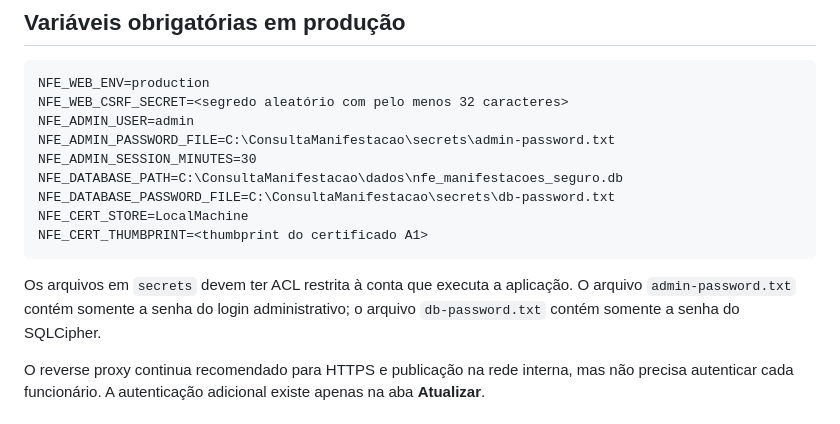
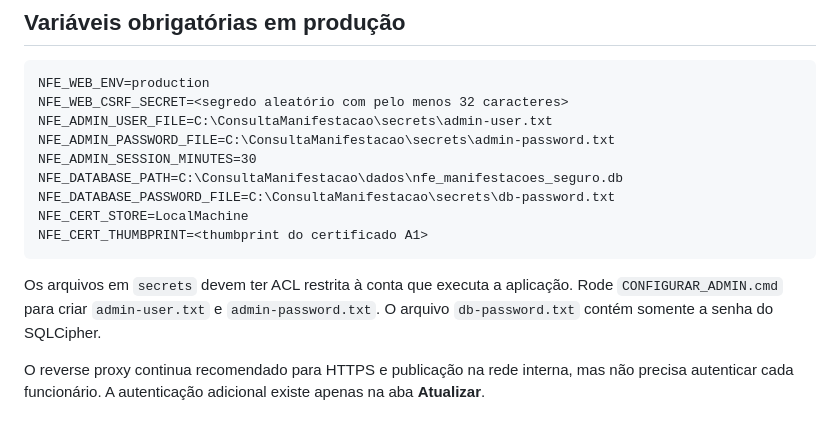
Before and after one commit to MagroNego/ConsultaManifestacao_DFE, a Markdown page: SERVIDOR_WEB.md, the part around the change. Rendered like a GitHub page.

Commit message:
v2: documentar credenciais admin em arquivo

````diff
--- a/SERVIDOR_WEB.md
+++ b/SERVIDOR_WEB.md
@@ -56,7 +56,7 @@ py -m pytest -q
 ```text
 NFE_WEB_ENV=production
 NFE_WEB_CSRF_SECRET=<segredo aleatório com pelo menos 32 caracteres>
-NFE_ADMIN_USER=admin
+NFE_ADMIN_USER_FILE=C:\ConsultaManifestacao\secrets\admin-user.txt
 NFE_ADMIN_PASSWORD_FILE=C:\ConsultaManifestacao\secrets\admin-password.txt
 NFE_ADMIN_SESSION_MINUTES=30
 NFE_DATABASE_PATH=C:\ConsultaManifestacao\dados\nfe_manifestacoes_seguro.db
@@ -65,7 +65,7 @@ NFE_CERT_STORE=LocalMachine
 NFE_CERT_THUMBPRINT=<thumbprint do certificado A1>
 ```
 
-Os arquivos em `secrets` devem ter ACL restrita à conta que executa a aplicação. O arquivo `admin-password.txt` contém somente a senha do login administrativo; o arquivo `db-password.txt` contém somente a senha do SQLCipher.
+Os arquivos em `secrets` devem ter ACL restrita à conta que executa a aplicação. Rode `CONFIGURAR_ADMIN.cmd` para criar `admin-user.txt` e `admin-password.txt`. O arquivo `db-password.txt` contém somente a senha do SQLCipher.
 
 O reverse proxy continua recomendado para HTTPS e publicação na rede interna, mas não precisa autenticar cada funcionário. A autenticação adicional existe apenas na aba **Atualizar**.
 
````
